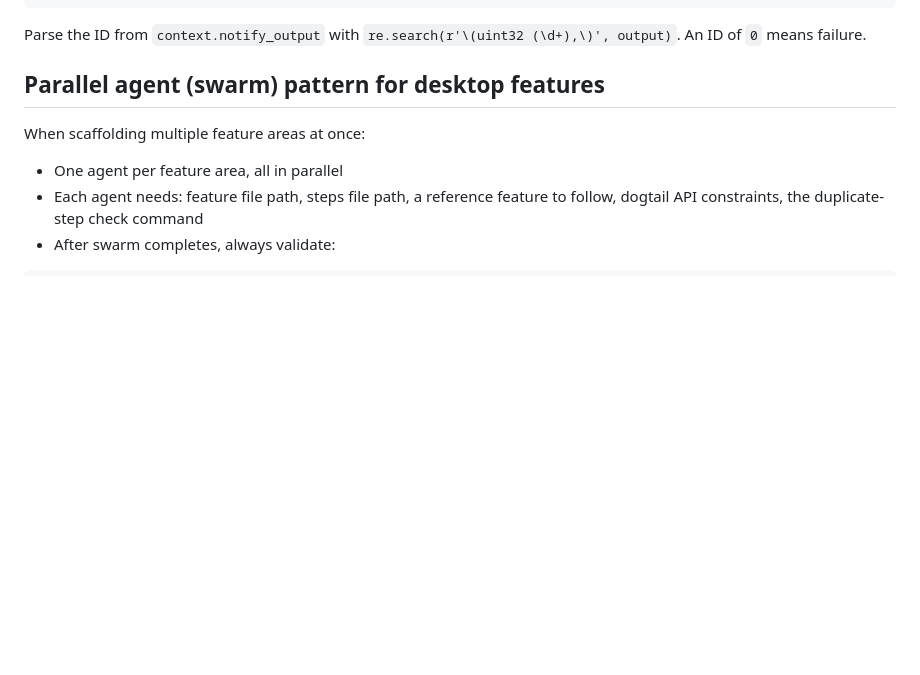
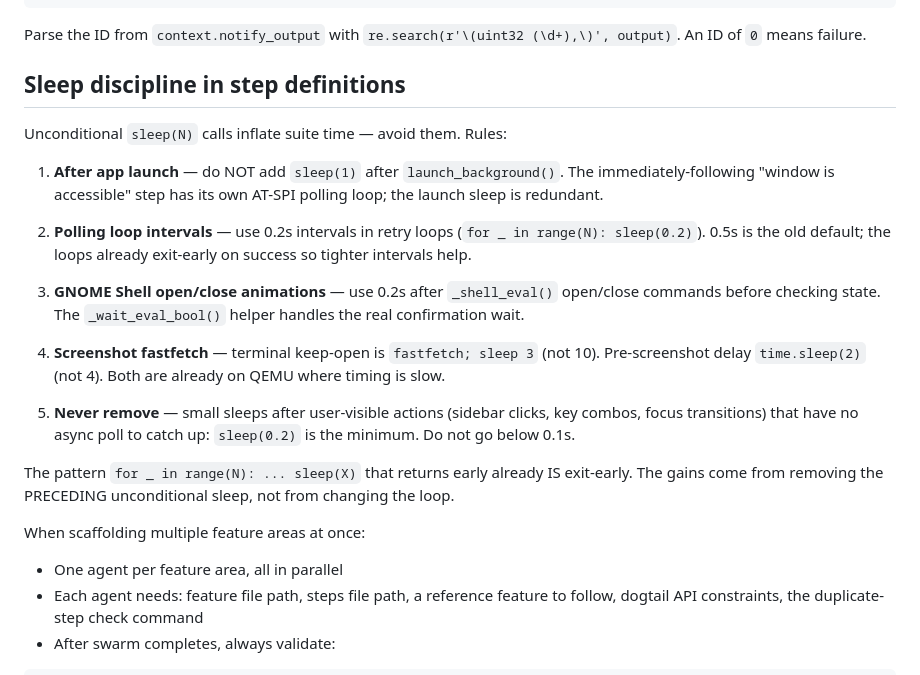
Before and after one commit to castrojo/bluefin-test-suite, a Markdown page: docs/skills/gnome.md, the part around the change. Drawn GitHub-style; blank space fills up the shorter version.

Commit message:
docs(skills): add sleep discipline section to gnome.md
Document the rules for sleep() usage in step definitions after
discovering 9x redundant launch sleeps and multiple 0.5s->0.2s
optimizations in the smoke suite.

Assisted-by: Claude Sonnet 4.6 via GitHub Copilot
Co-authored-by: Copilot <223556219+Copilot@users.noreply.github.com>

```diff
--- a/docs/skills/gnome.md
+++ b/docs/skills/gnome.md
@@ -194,7 +194,23 @@ gdbus call --session \
 
 Parse the ID from `context.notify_output` with `re.search(r'\(uint32 (\d+),\)', output)`. An ID of `0` means failure.
 
-## Parallel agent (swarm) pattern for desktop features
+## Sleep discipline in step definitions
+
+Unconditional `sleep(N)` calls inflate suite time — avoid them. Rules:
+
+1. **After app launch** — do NOT add `sleep(1)` after `launch_background()`. The immediately-following "window is accessible" step has its own AT-SPI polling loop; the launch sleep is redundant.
+
+2. **Polling loop intervals** — use 0.2s intervals in retry loops (`for _ in range(N): sleep(0.2)`). 0.5s is the old default; the loops already exit-early on success so tighter intervals help.
+
+3. **GNOME Shell open/close animations** — use 0.2s after `_shell_eval()` open/close commands before checking state. The `_wait_eval_bool()` helper handles the real confirmation wait.
+
+4. **Screenshot fastfetch** — terminal keep-open is `fastfetch; sleep 3` (not 10). Pre-screenshot delay `time.sleep(2)` (not 4). Both are already on QEMU where timing is slow.
+
+5. **Never remove** — small sleeps after user-visible actions (sidebar clicks, key combos, focus transitions) that have no async poll to catch up: `sleep(0.2)` is the minimum. Do not go below 0.1s.
+
+The pattern `for _ in range(N): ... sleep(X)` that returns early already IS exit-early. The gains come from removing the PRECEDING unconditional sleep, not from changing the loop.
+
+
 
 When scaffolding multiple feature areas at once:
 - One agent per feature area, all in parallel
```
